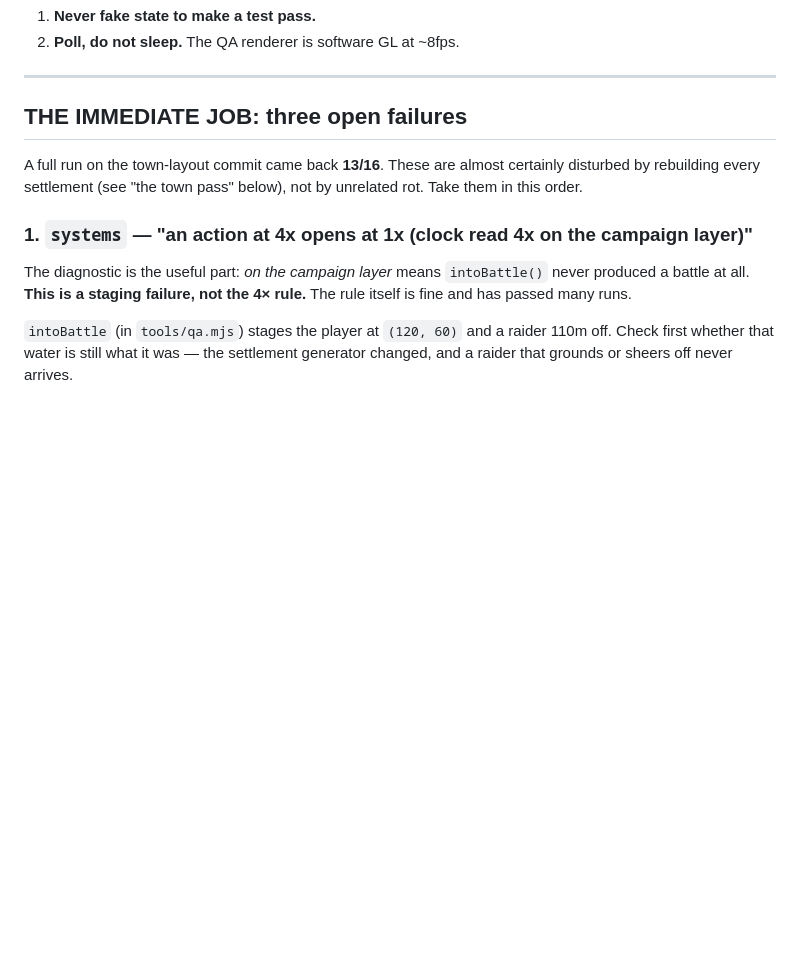
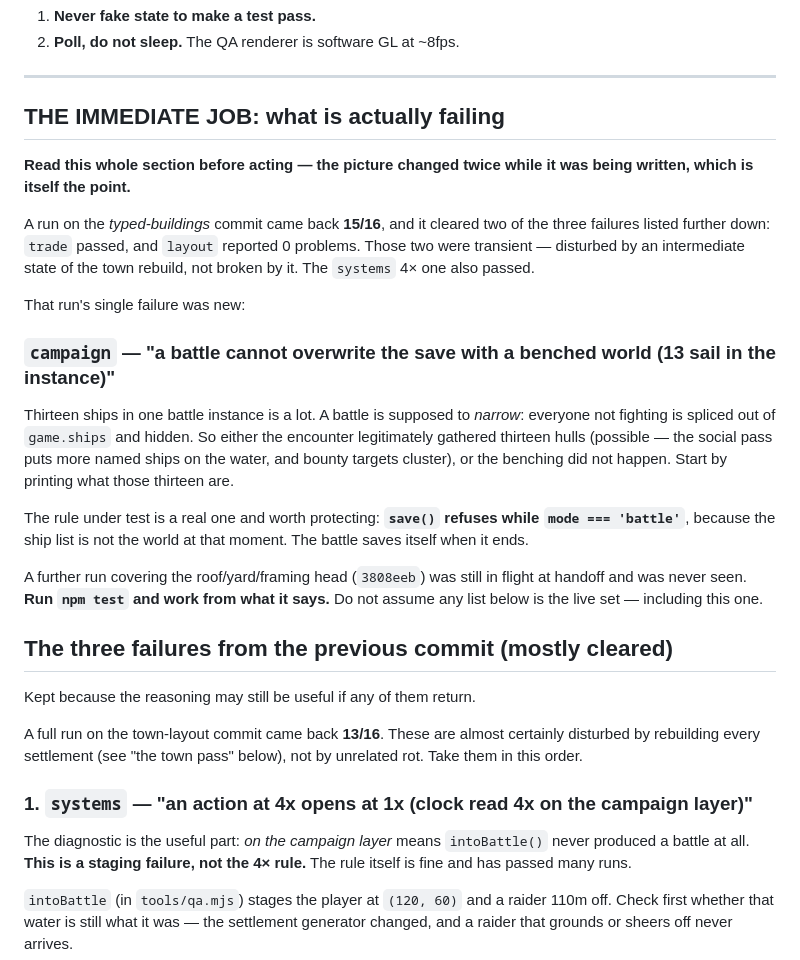
Before and after one commit to DudkneeAxiom/seaband-rts, a Markdown page: docs/handoff.md, the part around the change. Drawn GitHub-style; blank space fills up the shorter version.

Commit message:
The handoff says what is actually failing
The typed-buildings run came back 15/16 and cleared two of the three
failures the handoff listed — trade passed and layout reported zero
problems, so both were disturbed by an intermediate state of the town
rebuild rather than broken by it. Its one failure is new: thirteen
ships in a battle instance, where a battle is supposed to narrow.

Recorded, with the stale list kept below it and marked as such, and
with the instruction to trust a fresh run over any list in the file.

Co-Authored-By: Claude Opus 5 <noreply@anthropic.com>
Claude-Session: https://claude.ai/code/session_01Exk1LNNSZgd1D8qFpZpd4h

```diff
--- a/docs/handoff.md
+++ b/docs/handoff.md
@@ -28,7 +28,37 @@ that have each been learned painfully here, both in `CLAUDE.md`:
 
 ---
 
-## THE IMMEDIATE JOB: three open failures
+## THE IMMEDIATE JOB: what is actually failing
+
+**Read this whole section before acting — the picture changed twice while it
+was being written, which is itself the point.**
+
+A run on the *typed-buildings* commit came back **15/16**, and it cleared two
+of the three failures listed further down: `trade` passed, and `layout`
+reported 0 problems. Those two were transient — disturbed by an intermediate
+state of the town rebuild, not broken by it. The `systems` 4× one also passed.
+
+That run's single failure was new:
+
+### `campaign` — "a battle cannot overwrite the save with a benched world (13 sail in the instance)"
+
+Thirteen ships in one battle instance is a lot. A battle is supposed to
+*narrow*: everyone not fighting is spliced out of `game.ships` and hidden. So
+either the encounter legitimately gathered thirteen hulls (possible — the
+social pass puts more named ships on the water, and bounty targets cluster), or
+the benching did not happen. Start by printing what those thirteen are.
+
+The rule under test is a real one and worth protecting: **`save()` refuses
+while `mode === 'battle'`**, because the ship list is not the world at that
+moment. The battle saves itself when it ends.
+
+A further run covering the roof/yard/framing head (`3808eeb`) was still in
+flight at handoff and was never seen. **Run `npm test` and work from what it
+says.** Do not assume any list below is the live set — including this one.
+
+## The three failures from the previous commit (mostly cleared)
+
+Kept because the reasoning may still be useful if any of them return.
 
 A full run on the town-layout commit came back **13/16**. These are almost
 certainly disturbed by rebuilding every settlement (see "the town pass" below),
```
